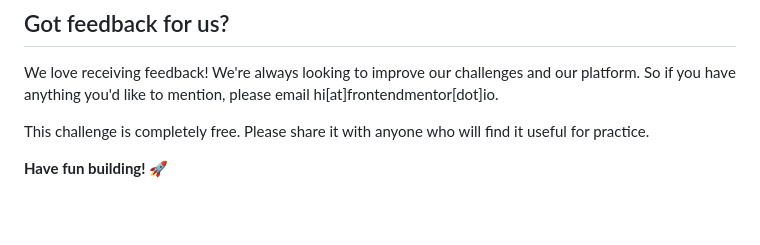
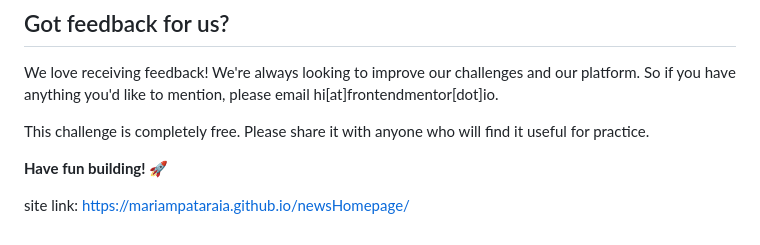
Before and after one commit to mariampataraia/newsHomepage, a Markdown page: README.md, the part around the change. Drawn GitHub-style; blank space fills up the shorter version.

```diff
--- a/README.md
+++ b/README.md
@@ -92,3 +92,5 @@ We love receiving feedback! We're always looking to improve our challenges and o
 This challenge is completely free. Please share it with anyone who will find it useful for practice.
 
 **Have fun building!** 🚀
+
+site link: https://mariampataraia.github.io/newsHomepage/
```
